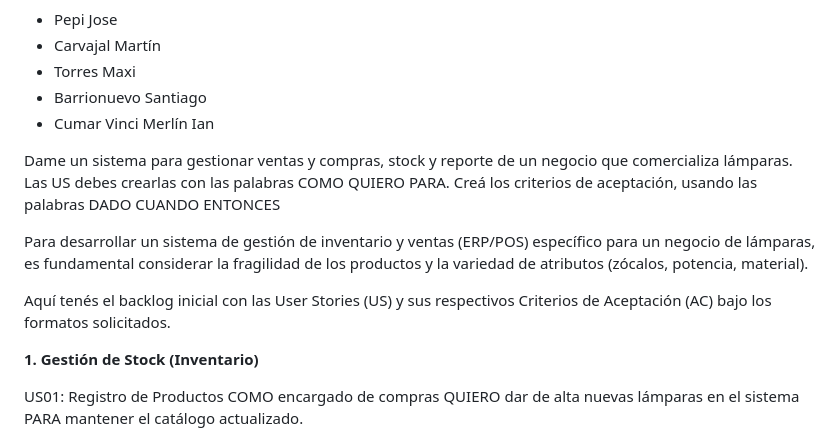
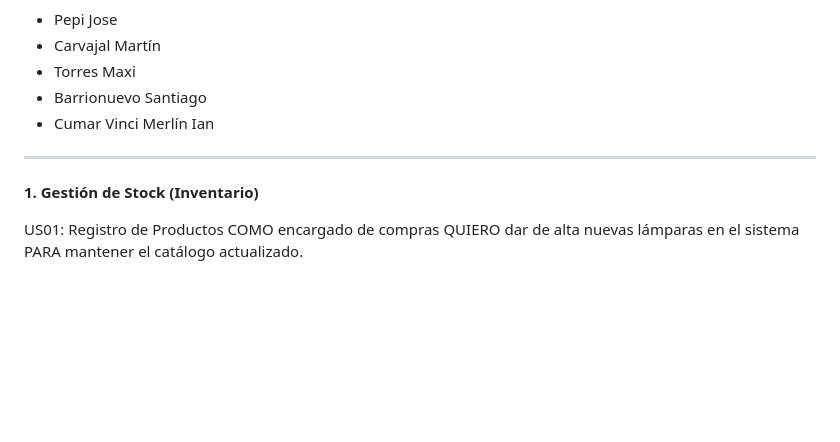
Before and after one commit to maxitodev-jpg/IAS-trabajo-practico-06-05, a Markdown page: README.md, the part around one of its changes. Drawn GitHub-style; blank space fills up the shorter version.

Commit message:
Revise user stories and acceptance criteria in README
Updated user stories and acceptance criteria for inventory and sales management system for a lamp business.

```diff
--- a/README.md
+++ b/README.md
@@ -8,11 +8,7 @@ Trabajo Práctico - Introduccion al Análisis Sistémico
 - Barrionuevo	Santiago
 - Cumar Vinci Merlín Ian
 
-Dame un sistema para gestionar ventas y compras, stock y reporte de un negocio que comercializa lámparas. Las US debes crearlas con las palabras COMO QUIERO PARA. Creá los criterios de aceptación, usando las palabras DADO CUANDO ENTONCES
-
-Para desarrollar un sistema de gestión de inventario y ventas (ERP/POS) específico para un negocio de lámparas, es fundamental considerar la fragilidad de los productos y la variedad de atributos (zócalos, potencia, material).
-
-Aquí tenés el backlog inicial con las User Stories (US) y sus respectivos Criterios de Aceptación (AC) bajo los formatos solicitados.
+--------------------------------------------------------------------------------------------------------------------------------------------------------
 
 <b>1. Gestión de Stock (Inventario)</b>
 
```
Also changed, not shown: other parts of README.md (+6 -0 lines).
